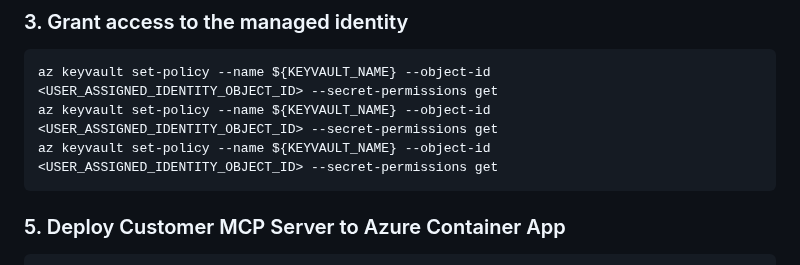
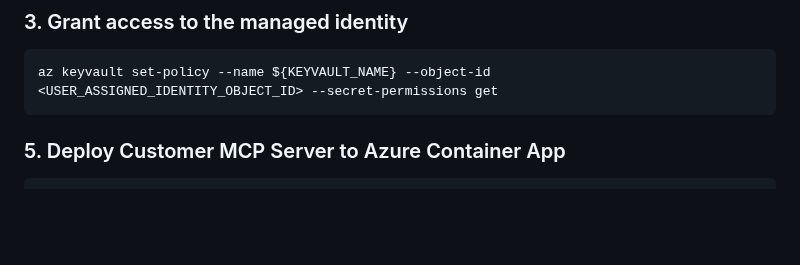
Before and after one commit to azureholic/CW-Repeated-Calls, a Markdown page: repeated_calls/basic_mcp_server/README.md, the part around the change. Rendered like a GitHub page; blank space fills up the shorter version.

````diff
--- a/repeated_calls/basic_mcp_server/README.md
+++ b/repeated_calls/basic_mcp_server/README.md
@@ -165,8 +165,6 @@ az keyvault secret set --vault-name ${KEYVAULT_NAME} --name MCP-OPERATIONS-API-K
 ### 3. Grant access to the managed identity
 ```bash
 az keyvault set-policy --name ${KEYVAULT_NAME} --object-id <USER_ASSIGNED_IDENTITY_OBJECT_ID> --secret-permissions get
-az keyvault set-policy --name ${KEYVAULT_NAME} --object-id <USER_ASSIGNED_IDENTITY_OBJECT_ID> --secret-permissions get
-az keyvault set-policy --name ${KEYVAULT_NAME} --object-id <USER_ASSIGNED_IDENTITY_OBJECT_ID> --secret-permissions get
 ```
 
 ### 5. Deploy Customer MCP Server to Azure Container App
````
